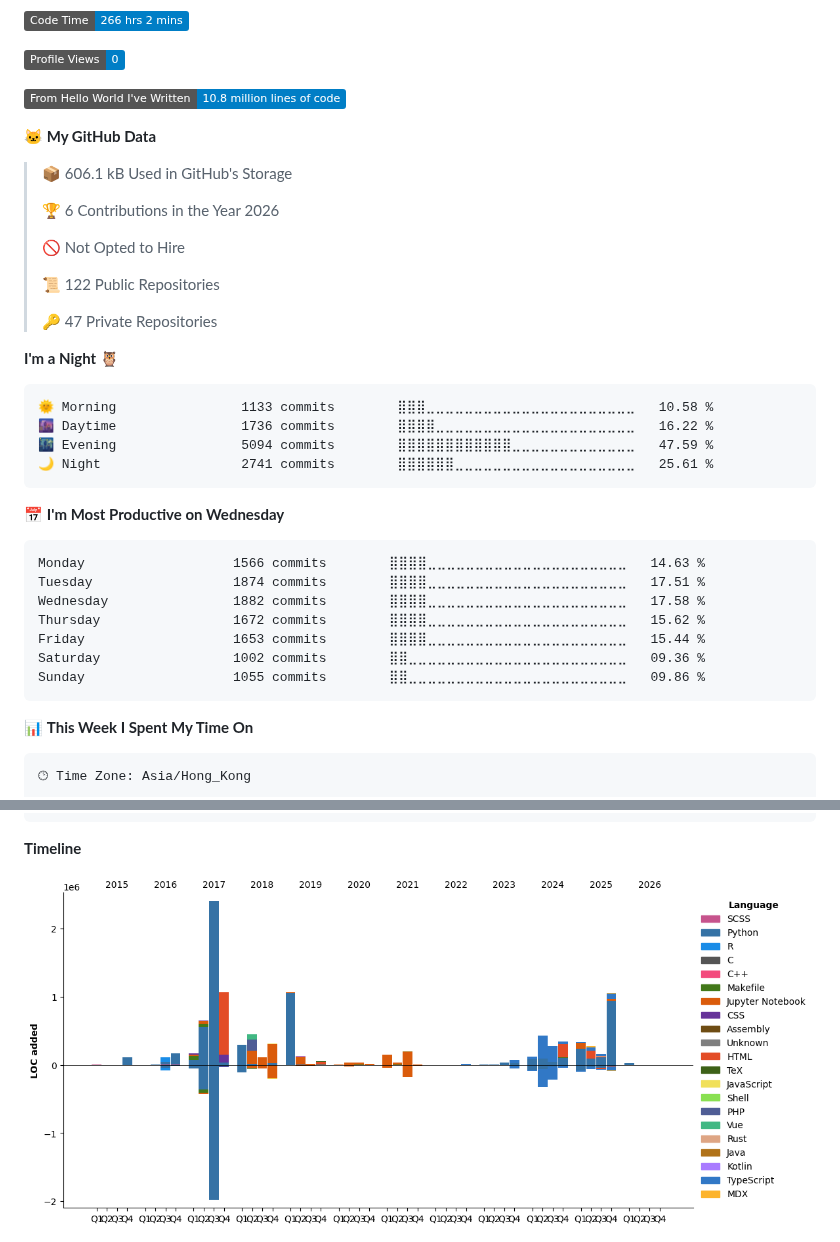
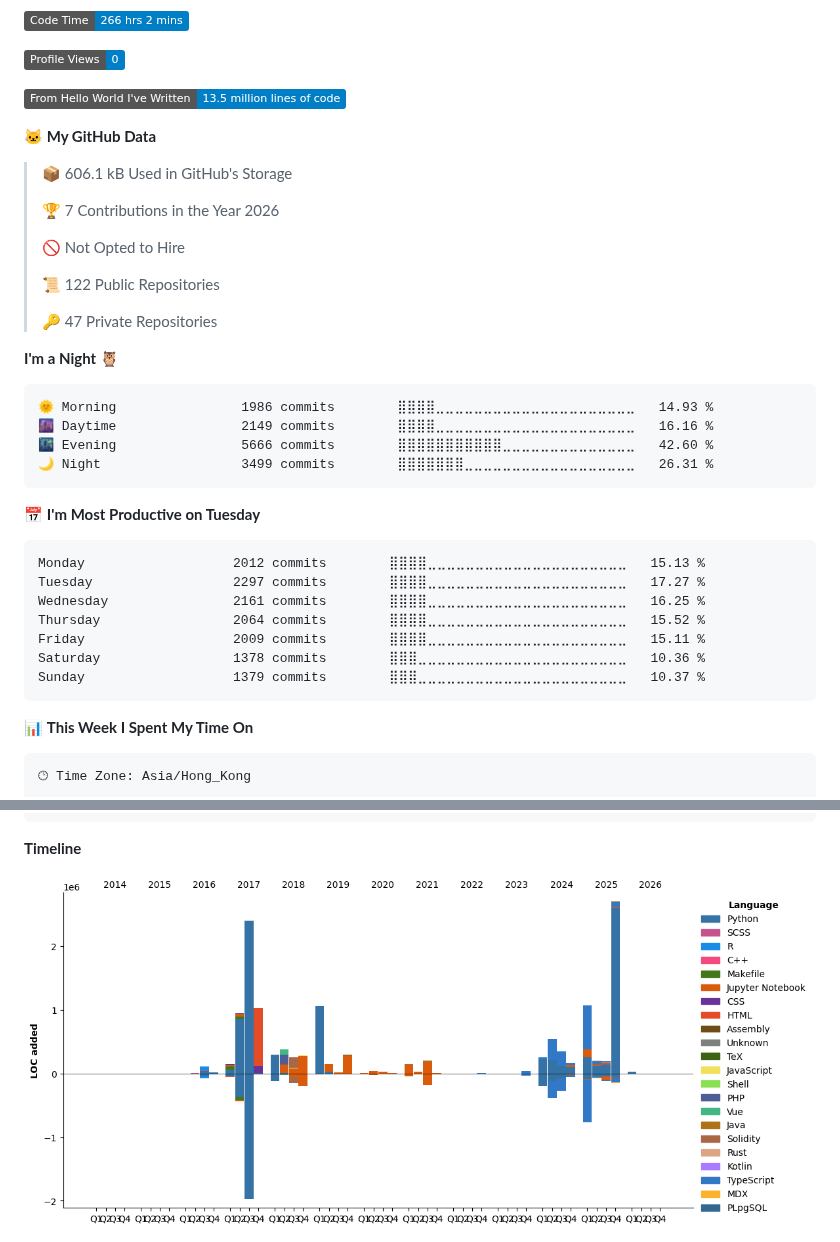
Before and after one commit to dexhunter/dexhunter, a Markdown page: README.md, 2 parts joined by grey strips. Rendered like a GitHub page; pictures changed too: assets/bar_graph.png; folded sections open; badges without logos.

Commit message:
ci(auto): update dev metrics

````diff
--- a/README.md
+++ b/README.md
@@ -99,13 +99,13 @@ Stylus             2 mins          ⣀⣀⣀⣀⣀⣀⣀⣀⣀⣀⣀⣀⣀⣀⣀
 
 ![Profile Views](http://img.shields.io/badge/Profile%20Views-0-blue)
 
-![Lines of code](https://img.shields.io/badge/From%20Hello%20World%20I%27ve%20Written-10.8%20million%20lines%20of%20code-blue)
+![Lines of code](https://img.shields.io/badge/From%20Hello%20World%20I%27ve%20Written-13.5%20million%20lines%20of%20code-blue)
 
 **🐱 My GitHub Data**
 
 > 📦 606.1 kB Used in GitHub's Storage
  >
-> 🏆 6 Contributions in the Year 2026
+> 🏆 7 Contributions in the Year 2026
  >
 > 🚫 Not Opted to Hire
  >
@@ -116,21 +116,21 @@ Stylus             2 mins          ⣀⣀⣀⣀⣀⣀⣀⣀⣀⣀⣀⣀⣀⣀⣀
 **I'm a Night 🦉**
 
 ```text
-🌞 Morning                1133 commits        ⣿⣿⣿⣀⣀⣀⣀⣀⣀⣀⣀⣀⣀⣀⣀⣀⣀⣀⣀⣀⣀⣀⣀⣀⣀   10.58 %
-🌆 Daytime                1736 commits        ⣿⣿⣿⣿⣀⣀⣀⣀⣀⣀⣀⣀⣀⣀⣀⣀⣀⣀⣀⣀⣀⣀⣀⣀⣀   16.22 %
-🌃 Evening                5094 commits        ⣿⣿⣿⣿⣿⣿⣿⣿⣿⣿⣿⣿⣀⣀⣀⣀⣀⣀⣀⣀⣀⣀⣀⣀⣀   47.59 %
-🌙 Night                  2741 commits        ⣿⣿⣿⣿⣿⣿⣀⣀⣀⣀⣀⣀⣀⣀⣀⣀⣀⣀⣀⣀⣀⣀⣀⣀⣀   25.61 %
+🌞 Morning                1986 commits        ⣿⣿⣿⣿⣀⣀⣀⣀⣀⣀⣀⣀⣀⣀⣀⣀⣀⣀⣀⣀⣀⣀⣀⣀⣀   14.93 %
+🌆 Daytime                2149 commits        ⣿⣿⣿⣿⣀⣀⣀⣀⣀⣀⣀⣀⣀⣀⣀⣀⣀⣀⣀⣀⣀⣀⣀⣀⣀   16.16 %
+🌃 Evening                5666 commits        ⣿⣿⣿⣿⣿⣿⣿⣿⣿⣿⣿⣀⣀⣀⣀⣀⣀⣀⣀⣀⣀⣀⣀⣀⣀   42.60 %
+🌙 Night                  3499 commits        ⣿⣿⣿⣿⣿⣿⣿⣀⣀⣀⣀⣀⣀⣀⣀⣀⣀⣀⣀⣀⣀⣀⣀⣀⣀   26.31 %
 ```
-📅 **I'm Most Productive on Wednesday**
+📅 **I'm Most Productive on Tuesday**
 
 ```text
-Monday                   1566 commits        ⣿⣿⣿⣿⣀⣀⣀⣀⣀⣀⣀⣀⣀⣀⣀⣀⣀⣀⣀⣀⣀⣀⣀⣀⣀   14.63 %
-Tuesday                  1874 commits        ⣿⣿⣿⣿⣀⣀⣀⣀⣀⣀⣀⣀⣀⣀⣀⣀⣀⣀⣀⣀⣀⣀⣀⣀⣀   17.51 %
-Wednesday                1882 commits        ⣿⣿⣿⣿⣀⣀⣀⣀⣀⣀⣀⣀⣀⣀⣀⣀⣀⣀⣀⣀⣀⣀⣀⣀⣀   17.58 %
-Thursday                 1672 commits        ⣿⣿⣿⣿⣀⣀⣀⣀⣀⣀⣀⣀⣀⣀⣀⣀⣀⣀⣀⣀⣀⣀⣀⣀⣀   15.62 %
-Friday                   1653 commits        ⣿⣿⣿⣿⣀⣀⣀⣀⣀⣀⣀⣀⣀⣀⣀⣀⣀⣀⣀⣀⣀⣀⣀⣀⣀   15.44 %
-Saturday                 1002 commits        ⣿⣿⣀⣀⣀⣀⣀⣀⣀⣀⣀⣀⣀⣀⣀⣀⣀⣀⣀⣀⣀⣀⣀⣀⣀   09.36 %
-Sunday                   1055 commits        ⣿⣿⣀⣀⣀⣀⣀⣀⣀⣀⣀⣀⣀⣀⣀⣀⣀⣀⣀⣀⣀⣀⣀⣀⣀   09.86 %
+Monday                   2012 commits        ⣿⣿⣿⣿⣀⣀⣀⣀⣀⣀⣀⣀⣀⣀⣀⣀⣀⣀⣀⣀⣀⣀⣀⣀⣀   15.13 %
+Tuesday                  2297 commits        ⣿⣿⣿⣿⣀⣀⣀⣀⣀⣀⣀⣀⣀⣀⣀⣀⣀⣀⣀⣀⣀⣀⣀⣀⣀   17.27 %
+Wednesday                2161 commits        ⣿⣿⣿⣿⣀⣀⣀⣀⣀⣀⣀⣀⣀⣀⣀⣀⣀⣀⣀⣀⣀⣀⣀⣀⣀   16.25 %
+Thursday                 2064 commits        ⣿⣿⣿⣿⣀⣀⣀⣀⣀⣀⣀⣀⣀⣀⣀⣀⣀⣀⣀⣀⣀⣀⣀⣀⣀   15.52 %
+Friday                   2009 commits        ⣿⣿⣿⣿⣀⣀⣀⣀⣀⣀⣀⣀⣀⣀⣀⣀⣀⣀⣀⣀⣀⣀⣀⣀⣀   15.11 %
+Saturday                 1378 commits        ⣿⣿⣿⣀⣀⣀⣀⣀⣀⣀⣀⣀⣀⣀⣀⣀⣀⣀⣀⣀⣀⣀⣀⣀⣀   10.36 %
+Sunday                   1379 commits        ⣿⣿⣿⣀⣀⣀⣀⣀⣀⣀⣀⣀⣀⣀⣀⣀⣀⣀⣀⣀⣀⣀⣀⣀⣀   10.37 %
 ```
 
 
````
Also changed, not shown: other parts of README.md (+1 -1 lines).
